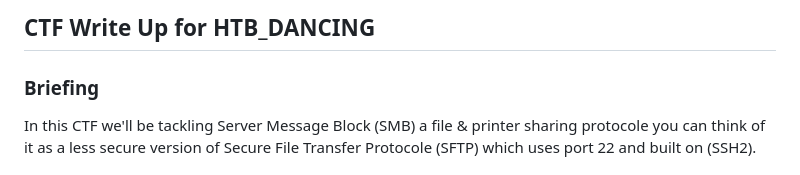
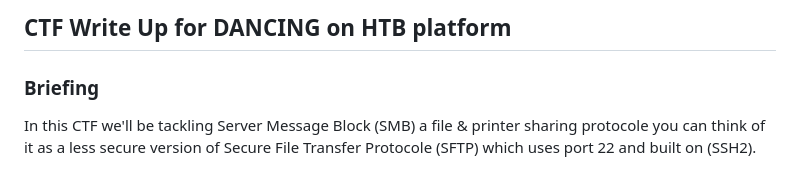
Before and after one commit to Call-me-Zak/Call-me-Zak.github.io, a Markdown page: ctf3.md, the part around the change. GitHub-like rendering.

```diff
--- a/ctf3.md
+++ b/ctf3.md
@@ -1,4 +1,4 @@
-## CTF Write Up for HTB_DANCING
+## CTF Write Up for DANCING on HTB platform
 
 ### Briefing
 In this CTF we'll be tackling Server Message Block (SMB) a file & printer sharing protocole you can think of it as a less secure version of Secure File Transfer Protocole (SFTP) which uses port 22 and built on (SSH2).
```
